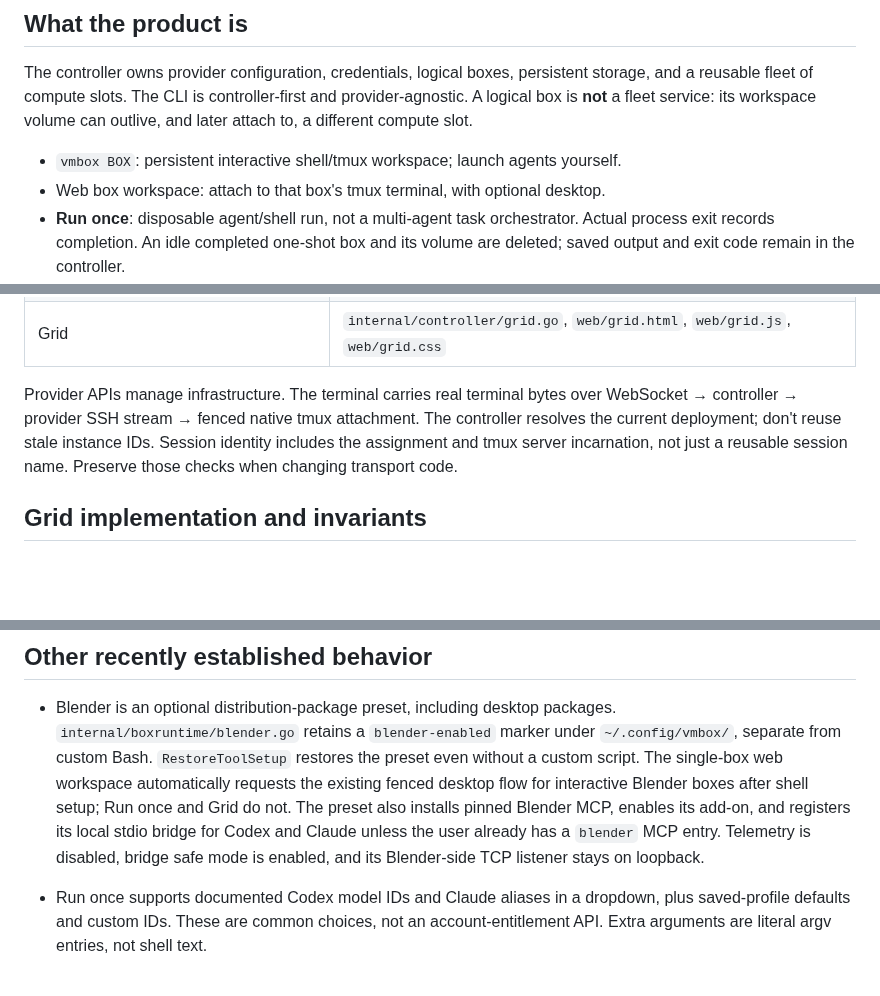
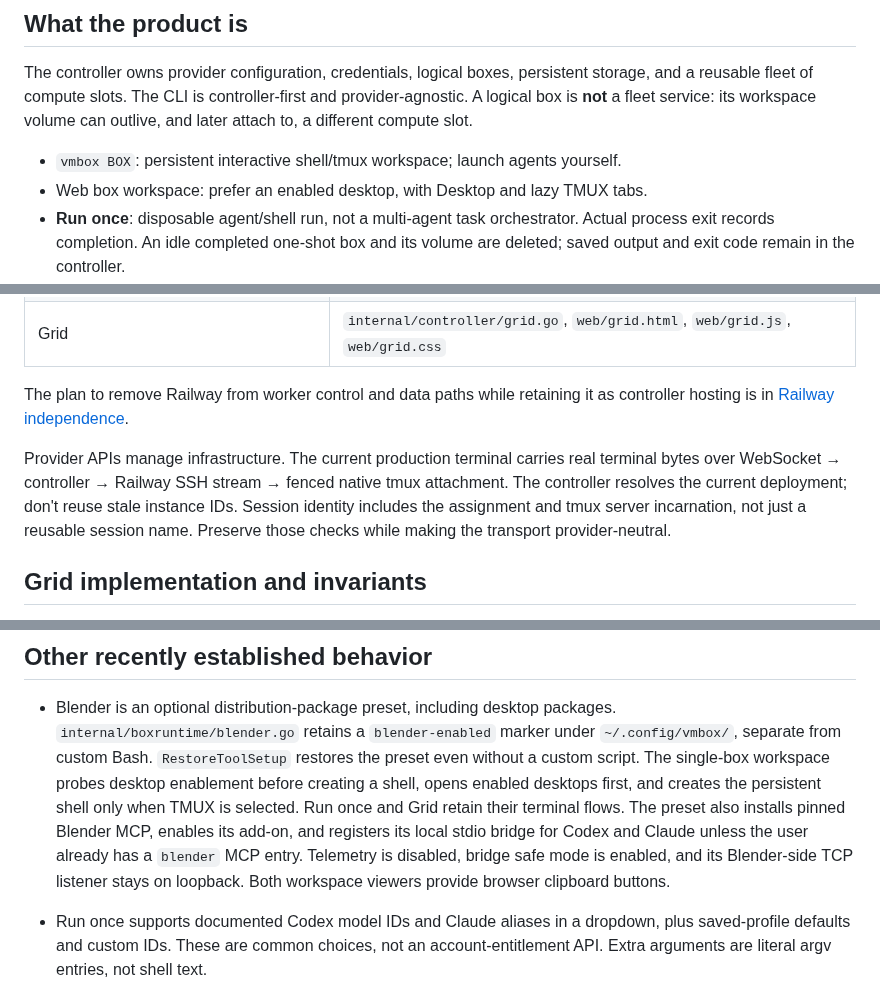
Before and after one commit to 0xikarus/vbox, a Markdown page: docs/AGENT-GUIDE.md, 3 parts joined by grey strips. Drawn GitHub-style; blank space fills up the shorter version.

Commit message:
docs: design Railway-independent worker plane

```diff
--- a/docs/AGENT-GUIDE.md
+++ b/docs/AGENT-GUIDE.md
@@ -12,7 +12,7 @@ provider-agnostic. A logical box is **not** a fleet service: its workspace volum
 can outlive, and later attach to, a different compute slot.
 
 - `vmbox BOX`: persistent interactive shell/tmux workspace; launch agents yourself.
-- Web box workspace: attach to that box's tmux terminal, with optional desktop.
+- Web box workspace: prefer an enabled desktop, with Desktop and lazy TMUX tabs.
 - **Run once**: disposable agent/shell run, not a multi-agent task orchestrator.
   Actual process exit records completion. An idle completed one-shot box and its
   volume are deleted; saved output and exit code remain in the controller.
@@ -42,11 +42,15 @@ delete a shared fleet service when asked to delete a logical box.
 | Single-box UI | `internal/controller/web/workspace*` |
 | Grid | `internal/controller/grid.go`, `web/grid.html`, `web/grid.js`, `web/grid.css` |
 
-Provider APIs manage infrastructure. The terminal carries real terminal bytes over
-WebSocket → controller → provider SSH stream → fenced native tmux attachment.
-The controller resolves the current deployment; don't reuse stale instance IDs.
-Session identity includes the assignment and tmux server incarnation, not just a
-reusable session name. Preserve those checks when changing transport code.
+The plan to remove Railway from worker control and data paths while retaining it
+as controller hosting is in [Railway independence](RAILWAY-INDEPENDENCE.md).
+
+Provider APIs manage infrastructure. The current production terminal carries real
+terminal bytes over WebSocket → controller → Railway SSH stream → fenced native
+tmux attachment. The controller resolves the current deployment; don't reuse stale
+instance IDs. Session identity includes the assignment and tmux server incarnation,
+not just a reusable session name. Preserve those checks while making the transport
+provider-neutral.
 
 ## Grid implementation and invariants
 
@@ -87,12 +91,14 @@ a bypass for stream authorization, origin checks, assignment fences, or deadline
 - Blender is an optional distribution-package preset, including desktop packages.
   `internal/boxruntime/blender.go` retains a `blender-enabled` marker under
   `~/.config/vmbox/`, separate from custom Bash. `RestoreToolSetup` restores the
-  preset even without a custom script. The single-box web workspace automatically
-  requests the existing fenced desktop flow for interactive Blender boxes after
-  shell setup; Run once and Grid do not. The preset also installs pinned Blender MCP,
-  enables its add-on, and registers its local stdio bridge for Codex and Claude unless
-  the user already has a `blender` MCP entry. Telemetry is disabled, bridge safe mode
-  is enabled, and its Blender-side TCP listener stays on loopback.
+  preset even without a custom script. The single-box workspace probes desktop
+  enablement before creating a shell, opens enabled desktops first, and creates
+  the persistent shell only when TMUX is selected. Run once and Grid retain their
+  terminal flows. The preset also installs pinned Blender MCP, enables its add-on,
+  and registers its local stdio bridge for Codex and Claude unless the user already
+  has a `blender` MCP entry. Telemetry is disabled, bridge safe mode is enabled,
+  and its Blender-side TCP listener stays on loopback. Both workspace viewers
+  provide browser clipboard buttons.
 
 - Run once supports documented Codex model IDs and Claude aliases in a dropdown,
   plus saved-profile defaults and custom IDs. These are common choices, not an
```
Also changed, not shown: docs/RAILWAY-INDEPENDENCE.md (added, +168 -0 lines).
